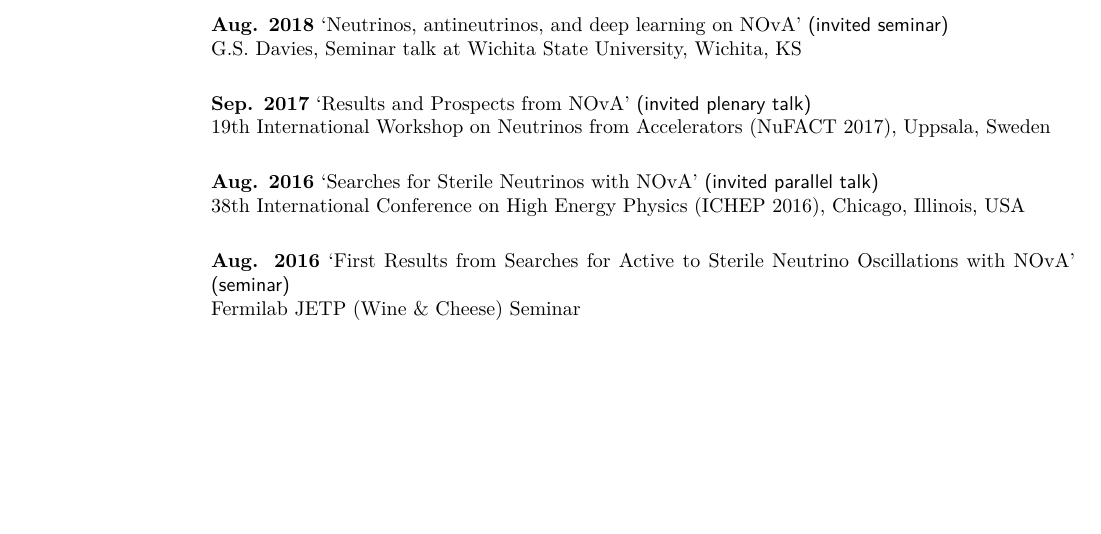
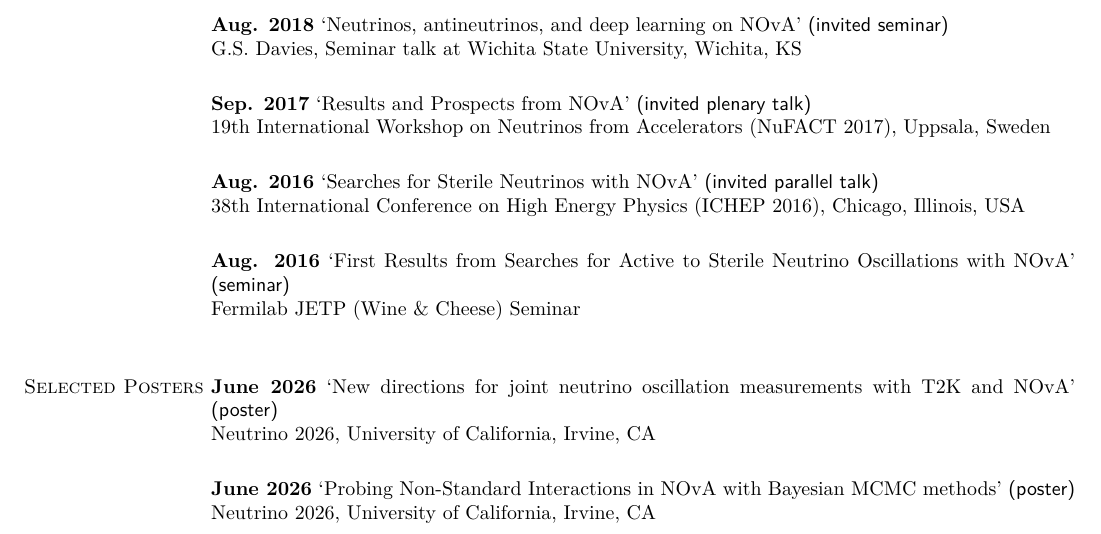
Before and after one commit to gavinsdavies/cv, a LaTeX CV (gavinsdavies.tex): part of page 6 of 13, cut so that both start at the same text, the shorter picture padded with empty space. Compiled offline with XeLaTeX.

Commit message:
Add Selected Posters section for Neutrino 2026 contributions

```diff
--- a/gavinsdavies.tex
+++ b/gavinsdavies.tex
@@ -467,6 +467,15 @@ G.S. Davies, Seminar talk at Wichita State University, Wichita, KS\\
 {\bf Aug. 2016} `First Results from Searches for Active to Sterile Neutrino Oscillations with NOvA' {\em (seminar)}\\
 Fermilab JETP (Wine \& Cheese) Seminar\\
 
+\section{\sc Selected Posters}
+
+{\bf June 2026} `New directions for joint neutrino oscillation measurements with T2K and NOvA' {\em (poster)}\\
+Neutrino 2026, University of California, Irvine, CA\\
+\vspace{-.3cm}
+
+{\bf June 2026} `Probing Non-Standard Interactions in NOvA with Bayesian MCMC methods' {\em (poster)}\\
+Neutrino 2026, University of California, Irvine, CA\\
+
 \ifdefined\cvexcludepubs
 \else
 \section{\sc Select Publications}
```
